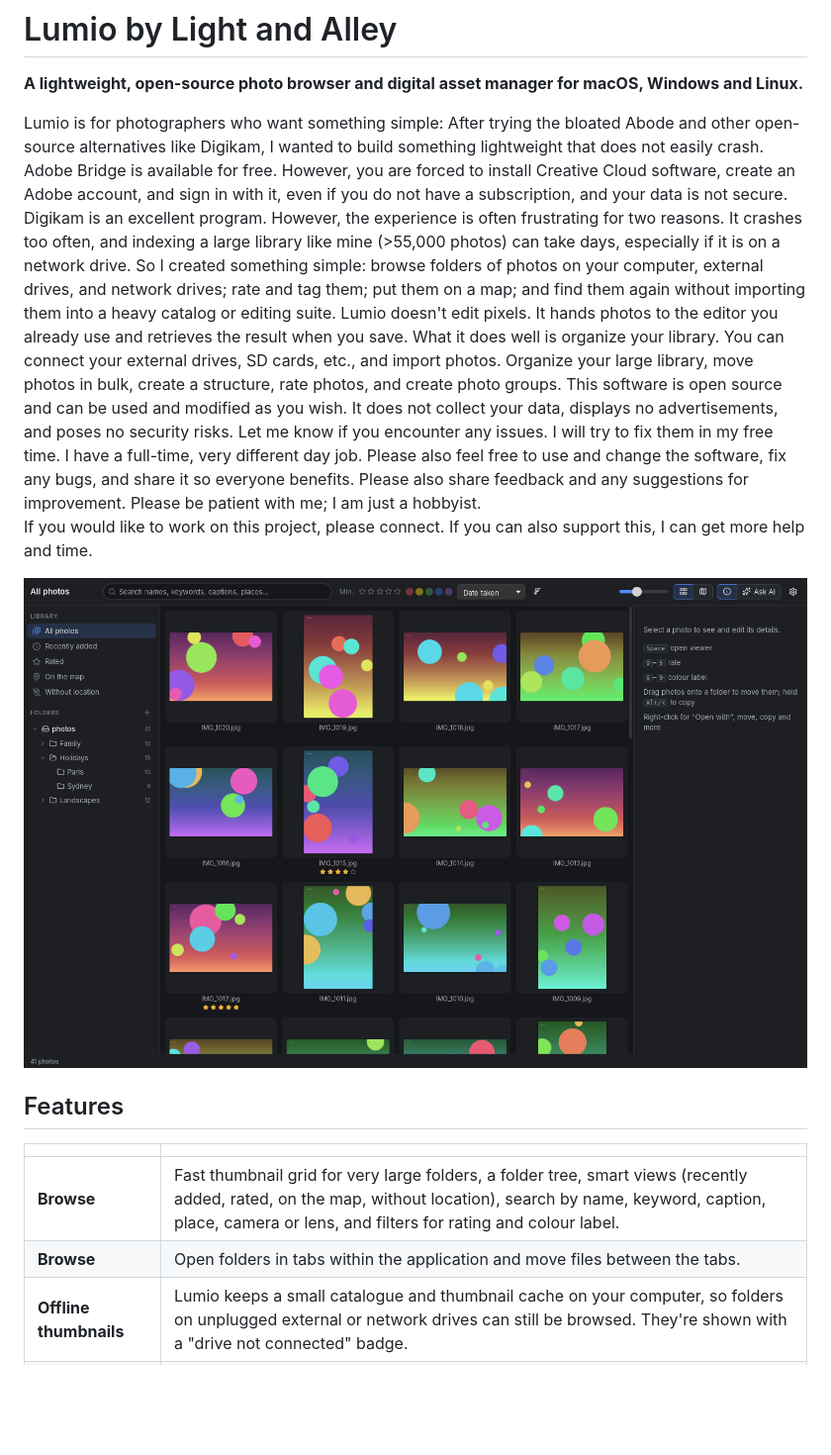
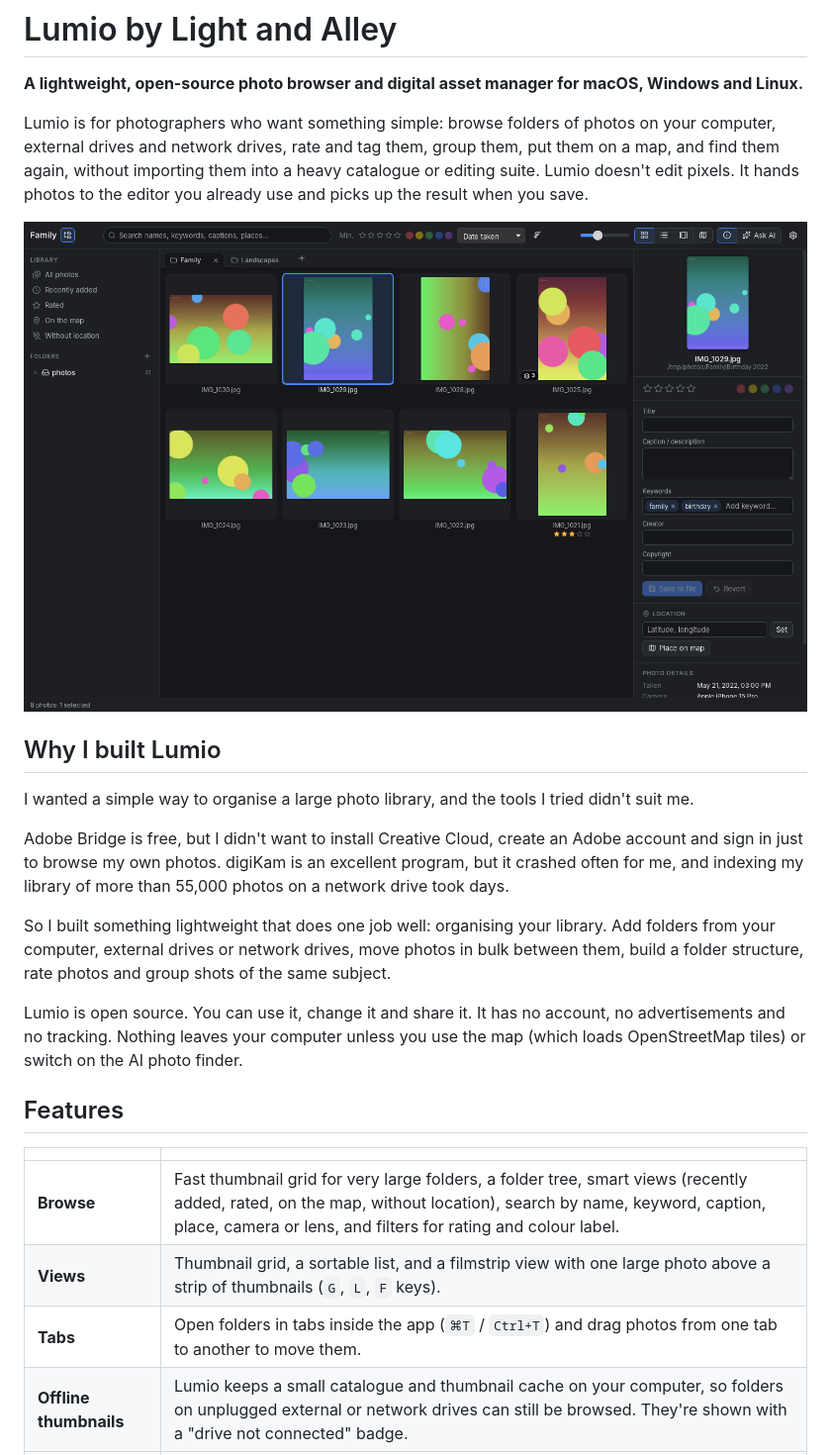
Before and after one commit to Light-Alley/Lumio, a Markdown page: README.md, the part around one of its changes. Shown at 99% size. Drawn GitHub-style; pictures changed too: docs/screenshot.png; blank space fills up the shorter version.

Commit message:
README: tidy the introduction, add Views and Tabs rows, new screenshot
Move the personal story into 'Why I built Lumio', fix typos and paragraph
breaks, describe what leaves the computer accurately, and name Light and
Alley as copyright holder alongside the contributors.

Co-Authored-By: Claude Fable 5.2 <noreply@anthropic.com>
Claude-Session: https://claude.ai/code/session_01Wmt48GGDGwwFAdosS2VREQ

```diff
--- a/README.md
+++ b/README.md
@@ -2,22 +2,27 @@
 
 **A lightweight, open-source photo browser and digital asset manager for macOS, Windows and Linux.**
 
-Lumio is for photographers who want something simple: After trying the bloated Abode and other open-source alternatives like Digikam, I wanted to build something lightweight that does not easily crash.
-Adobe Bridge is available for free. However, you are forced to install Creative Cloud software, create an Adobe account, and sign in with it, even if you do not have a subscription, and your data is not secure. Digikam is an excellent program. However, the experience is often frustrating for two reasons. It crashes too often, and indexing a large library like mine (>55,000 photos) can take days, especially if it is on a network drive.
-So I created something simple: browse folders of photos on your computer, external drives, and network drives; rate and tag them; put them on a map; and find them again without importing them into a heavy catalog or editing suite. Lumio doesn't edit pixels. It hands photos to the editor you already use and retrieves the result when you save.
-What it does well is organize your library. You can connect your external drives, SD cards, etc., and import photos. Organize your large library, move photos in bulk, create a structure, rate photos, and create photo groups.
-This software is open source and can be used and modified as you wish. It does not collect your data, displays no advertisements, and poses no security risks. Let me know if you encounter any issues. I will try to fix them in my free time. I have a full-time, very different day job. Please also feel free to use and change the software, fix any bugs, and share it so everyone benefits. Please also share feedback and any suggestions for improvement. Please be patient with me; I am just a hobbyist.
-If you would like to work on this project, please connect. If you can also support this, I can get more help and time.
-
+Lumio is for photographers who want something simple: browse folders of photos on your computer, external drives and network drives, rate and tag them, group them, put them on a map, and find them again, without importing them into a heavy catalogue or editing suite. Lumio doesn't edit pixels. It hands photos to the editor you already use and picks up the result when you save.
 
 ![Lumio](docs/screenshot.png)
+
+## Why I built Lumio
+
+I wanted a simple way to organise a large photo library, and the tools I tried didn't suit me.
+
+Adobe Bridge is free, but I didn't want to install Creative Cloud, create an Adobe account and sign in just to browse my own photos. digiKam is an excellent program, but it crashed often for me, and indexing my library of more than 55,000 photos on a network drive took days.
+
+So I built something lightweight that does one job well: organising your library. Add folders from your computer, external drives or network drives, move photos in bulk between them, build a folder structure, rate photos and group shots of the same subject.
+
+Lumio is open source. You can use it, change it and share it. It has no account, no advertisements and no tracking. Nothing leaves your computer unless you use the map (which loads OpenStreetMap tiles) or switch on the AI photo finder.
 
 ## Features
 
 | | |
 |---|---|
 | **Browse** | Fast thumbnail grid for very large folders, a folder tree, smart views (recently added, rated, on the map, without location), search by name, keyword, caption, place, camera or lens, and filters for rating and colour label. |
-| **Browse** | Open folders in tabs within the application and move files between the tabs. |
+| **Views** | Thumbnail grid, a sortable list, and a filmstrip view with one large photo above a strip of thumbnails (`G`, `L`, `F` keys). |
+| **Tabs** | Open folders in tabs inside the app (`⌘T` / `Ctrl+T`) and drag photos from one tab to another to move them. |
 | **Offline thumbnails** | Lumio keeps a small catalogue and thumbnail cache on your computer, so folders on unplugged external or network drives can still be browsed. They're shown with a "drive not connected" badge. |
 | **Viewer** | Full-screen viewer with zoom and pan and a **black / grey / light grey / white** background switch (press `B`). |
 | **Ratings & labels** | 0–5 stars (`0`–`5` keys) and colour labels (`6`–`9`), written into the photo as standard XMP so Lightroom, Bridge, digiKam, Capture One and darktable see them too. |
```
Also changed, not shown: other parts of README.md (+7 -4 lines), 1 other file.
